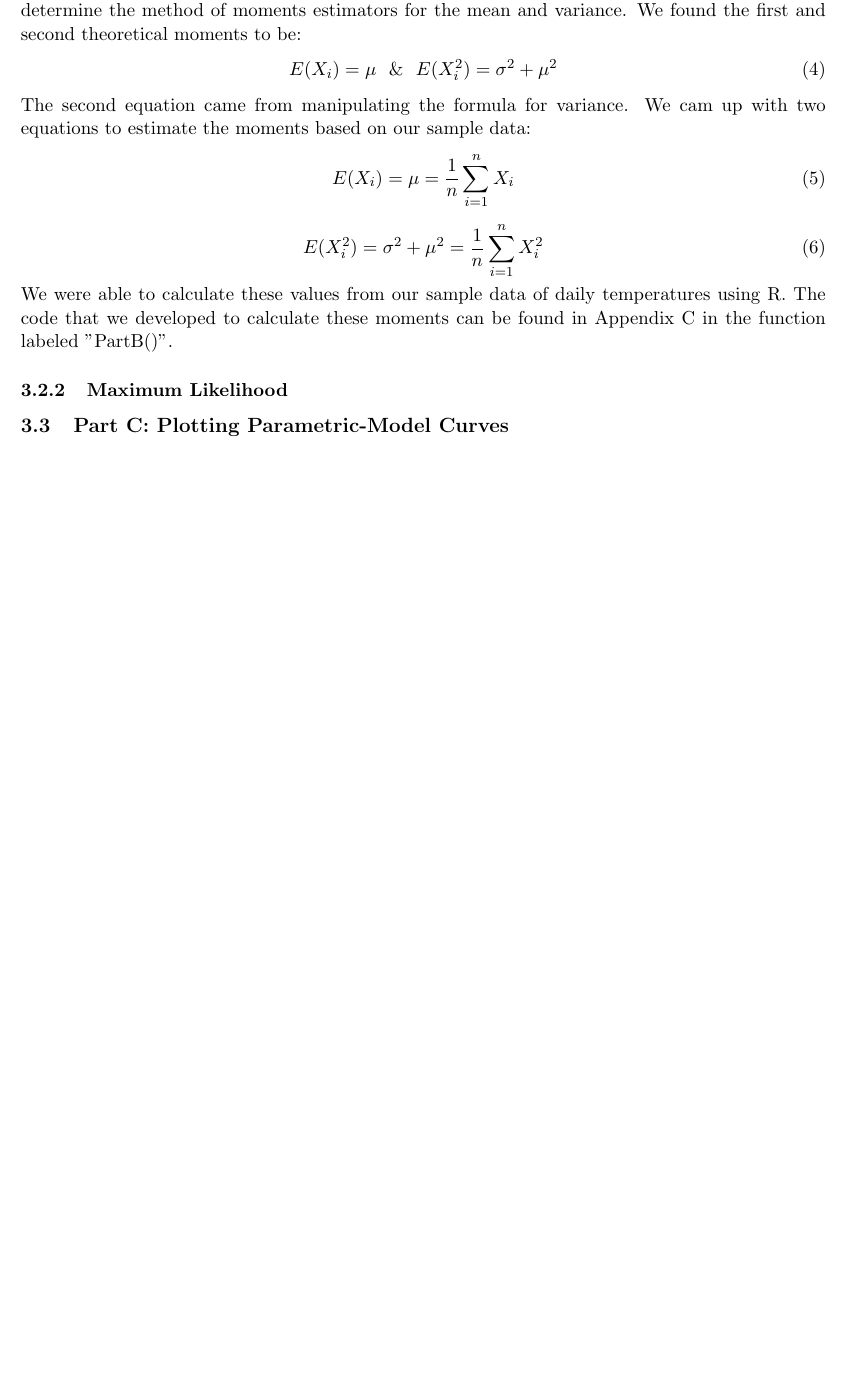
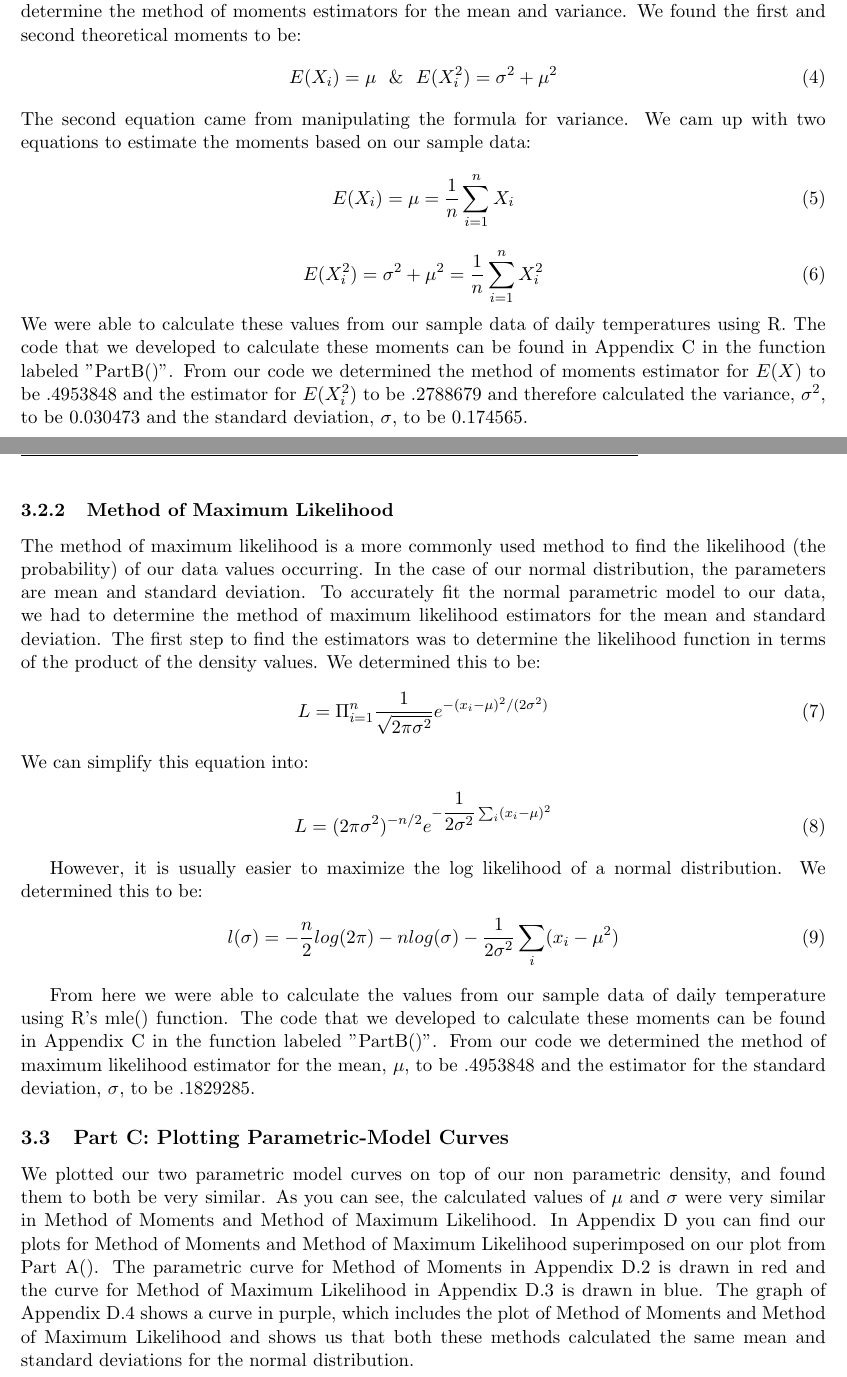
Before and after one commit to nlayton777/ECS132-ProbAndStats-FinalProject, a LaTeX document (Project.tex): part of page 6 of 14 before the commit and two parts of pages 6 and 7 of 15 after it, the two joined at a grey line, cut so that both start at the same text, the shorter picture padded with empty space. Compiled offline with pdfLaTeX.

Commit message:
Problem 3 writeup

```diff
--- a/Project.tex
+++ b/Project.tex
@@ -145,12 +145,32 @@ E(X_i) = \mu = \frac{1}{n} \sum_{i=1}^n X_i
 \begin{equation}
 E(X_i^2) = \sigma ^ 2 + \mu ^ 2 = \frac{1}{n} \sum_{i=1}^{n} X_i^2
 \end{equation}
-We were able to calculate these values from our sample data of daily temperatures using R. The code that we developed to calculate these moments can be found in Appendix~\ref{sec:problem3code} in the function labeled "PartB()".
-\subsubsection{Maximum Likelihood}
+We were able to calculate these values from our sample data of daily temperatures using R. The code that we developed to calculate these moments can be found in Appendix~\ref{sec:problem3code} in the function labeled "PartB()". From our code we determined the method of moments estimator for $E(X)$ to be .4953848 and the estimator for $E(X_i^2)$ to be .2788679 and therefore calculated the variance, $\sigma^2$, to be 0.030473 and the standard deviation, $\sigma$, to be 0.174565.
+
+\subsubsection{Method of Maximum Likelihood}
 \label{subsubsec:maximumlikelihood}
+The method of maximum likelihood is a more commonly used method to find the likelihood (the probability) of our data values occurring. In the case of our normal distribution, the parameters are mean and standard deviation. To accurately fit the normal parametric model to our data, we had to determine the method of maximum likelihood estimators for the mean and standard deviation. The first step to find the estimators was to determine the likelihood function in terms of the product of the density values. We determined this to be:
+\begin{equation}
+L=\Pi_{i=1}^{n}\dfrac{1}{\sqrt{2\pi\sigma^2}}e^{-(x_i-\mu)^2/(2\sigma^2)}
+\end{equation}
+We can simplify this equation into:
+\begin{equation}
+L=(2\pi\sigma^2)^{-n/2}e^{-\dfrac{1}{2\sigma^2}\sum_{i}(x_i-\mu)^2}
+\end{equation}
+
+However, it is usually easier to maximize the log likelihood of a normal distribution. We determined this to be:
+\begin{equation}
+l(\sigma) = -\frac{n}{2}log(2\pi) - nlog(\sigma) - \frac{1}{2\sigma^{2}}\sum_{i}(x_i-\mu^2)
+\end{equation}
+
+From here we were able to calculate the values from our sample data of daily temperature using R's mle() function. The code that we developed to calculate these moments can be found in Appendix~\ref{sec:problem3code} in the function labeled "PartB()". From our code we determined the method of maximum likelihood estimator for the mean, $\mu$, to be .4953848 and the estimator for the standard deviation, $\sigma$, to be .1829285.
+
+
 
 \subsection{Part C: Plotting Parametric-Model Curves}
 \label{subsec:3c}
+We plotted our two parametric model curves on top of our non parametric density, and found them to both be very similar. As you can see, the calculated values of $\mu$ and $\sigma$ were very similar in Method of Moments and Method of Maximum Likelihood. In Appendix~\ref{sec:problem3plots} you can find our plots for Method of Moments and Method of Maximum Likelihood superimposed on our plot from Part A(). The parametric curve for Method of Moments in Appendix~\ref{subsesc:problem3moments} is drawn in red and the curve for Method of Maximum Likelihood in Appendix~\ref{subsesc:problem3cmaximumlikelihood}  is drawn in blue. The graph of Appendix~\ref{subsesc:problem3ccombined} shows a curve in purple, which includes the plot of Method of Moments and Method of Maximum Likelihood and shows us that both these methods calculated the same mean and standard deviations for the normal distribution.
+
 \pagebreak
 
 %%%%%%%%%%%%%%%%%%%%%%%%%%%%%
```
Also changed, not shown: WriteUp.pdf (added).
